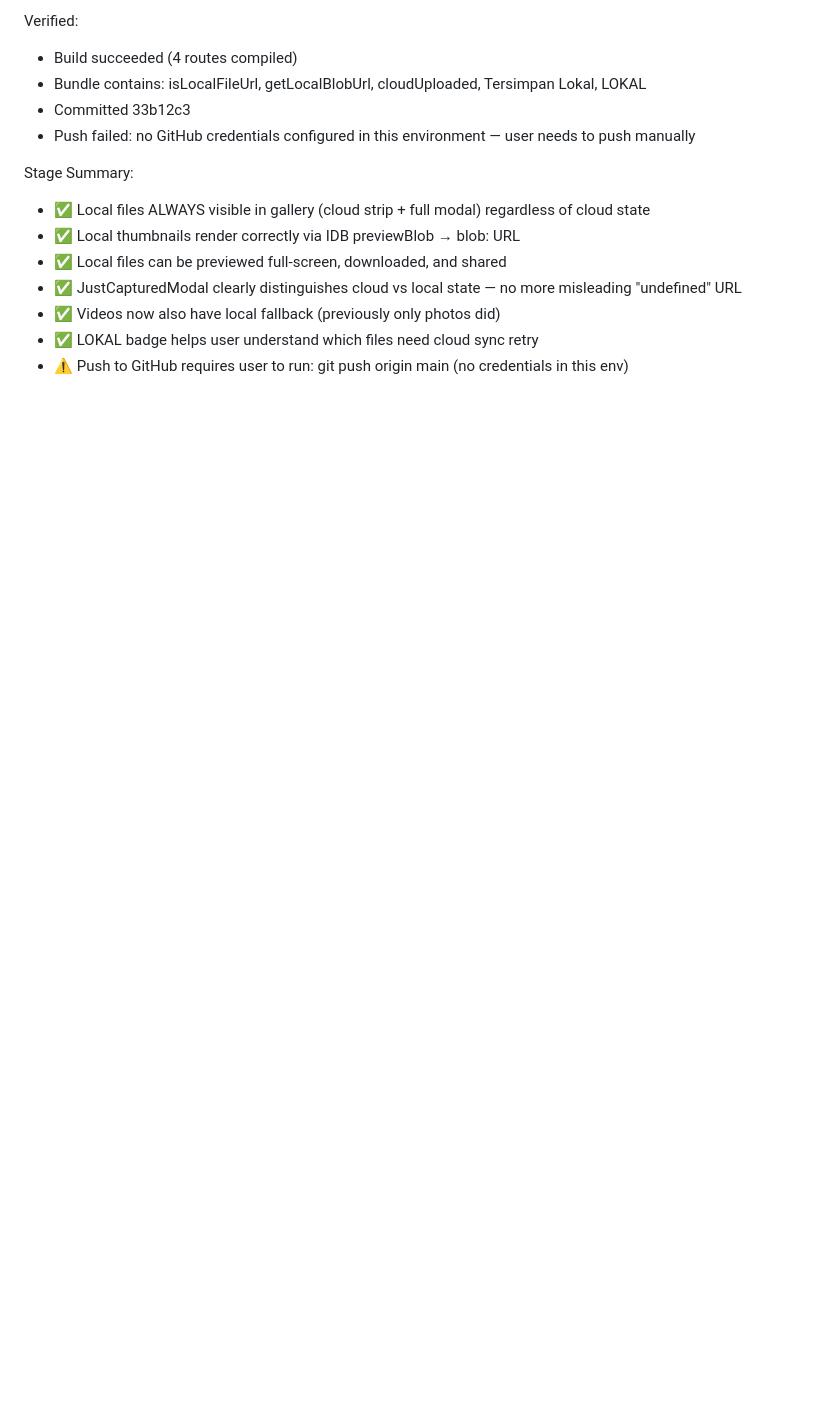
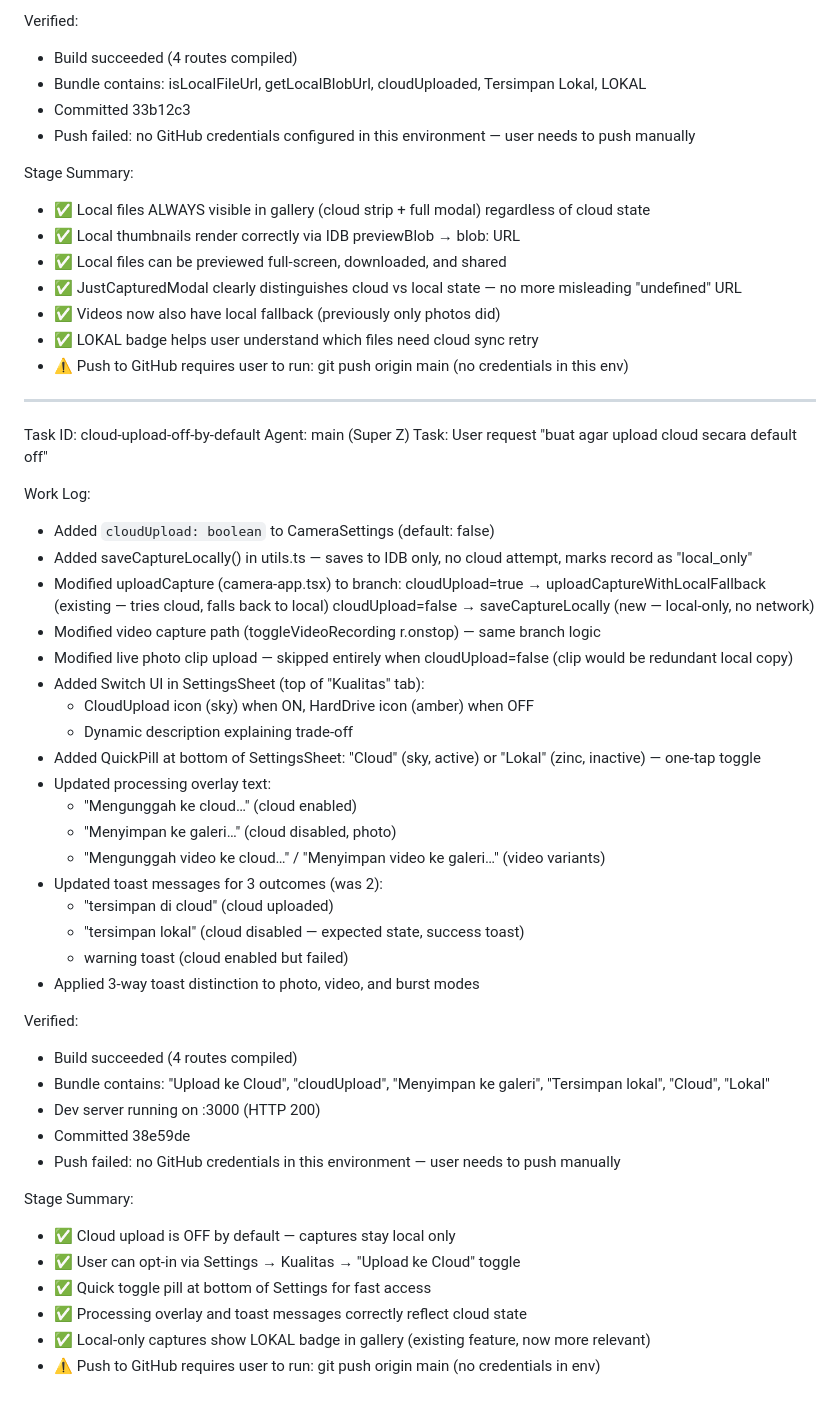
Before and after one commit to Yz776/video, a Markdown page: worklog.md, the part around the change. GitHub-like rendering; blank space fills up the shorter version.

Commit message:
bb2cfaa1-75f3-4e10-b164-5a25734dfa62

```diff
--- a/worklog.md
+++ b/worklog.md
@@ -480,3 +480,45 @@ Stage Summary:
 - ✅ Videos now also have local fallback (previously only photos did)
 - ✅ LOKAL badge helps user understand which files need cloud sync retry
 - ⚠️ Push to GitHub requires user to run: git push origin main (no credentials in this env)
+
+---
+Task ID: cloud-upload-off-by-default
+Agent: main (Super Z)
+Task: User request "buat agar upload cloud secara default off"
+
+Work Log:
+- Added `cloudUpload: boolean` to CameraSettings (default: false)
+- Added saveCaptureLocally() in utils.ts — saves to IDB only, no cloud attempt, marks record as "local_only"
+- Modified uploadCapture (camera-app.tsx) to branch:
+    cloudUpload=true  → uploadCaptureWithLocalFallback (existing — tries cloud, falls back to local)
+    cloudUpload=false → saveCaptureLocally (new — local-only, no network)
+- Modified video capture path (toggleVideoRecording r.onstop) — same branch logic
+- Modified live photo clip upload — skipped entirely when cloudUpload=false (clip would be redundant local copy)
+- Added Switch UI in SettingsSheet (top of "Kualitas" tab):
+    * CloudUpload icon (sky) when ON, HardDrive icon (amber) when OFF
+    * Dynamic description explaining trade-off
+- Added QuickPill at bottom of SettingsSheet: "Cloud" (sky, active) or "Lokal" (zinc, inactive) — one-tap toggle
+- Updated processing overlay text:
+    * "Mengunggah ke cloud…" (cloud enabled)
+    * "Menyimpan ke galeri…" (cloud disabled, photo)
+    * "Mengunggah video ke cloud…" / "Menyimpan video ke galeri…" (video variants)
+- Updated toast messages for 3 outcomes (was 2):
+    * "tersimpan di cloud" (cloud uploaded)
+    * "tersimpan lokal" (cloud disabled — expected state, success toast)
+    * warning toast (cloud enabled but failed)
+- Applied 3-way toast distinction to photo, video, and burst modes
+
+Verified:
+- Build succeeded (4 routes compiled)
+- Bundle contains: "Upload ke Cloud", "cloudUpload", "Menyimpan ke galeri", "Tersimpan lokal", "Cloud", "Lokal"
+- Dev server running on :3000 (HTTP 200)
+- Committed 38e59de
+- Push failed: no GitHub credentials in this environment — user needs to push manually
+
+Stage Summary:
+- ✅ Cloud upload is OFF by default — captures stay local only
+- ✅ User can opt-in via Settings → Kualitas → "Upload ke Cloud" toggle
+- ✅ Quick toggle pill at bottom of Settings for fast access
+- ✅ Processing overlay and toast messages correctly reflect cloud state
+- ✅ Local-only captures show LOKAL badge in gallery (existing feature, now more relevant)
+- ⚠️ Push to GitHub requires user to run: git push origin main (no credentials in env)
```
